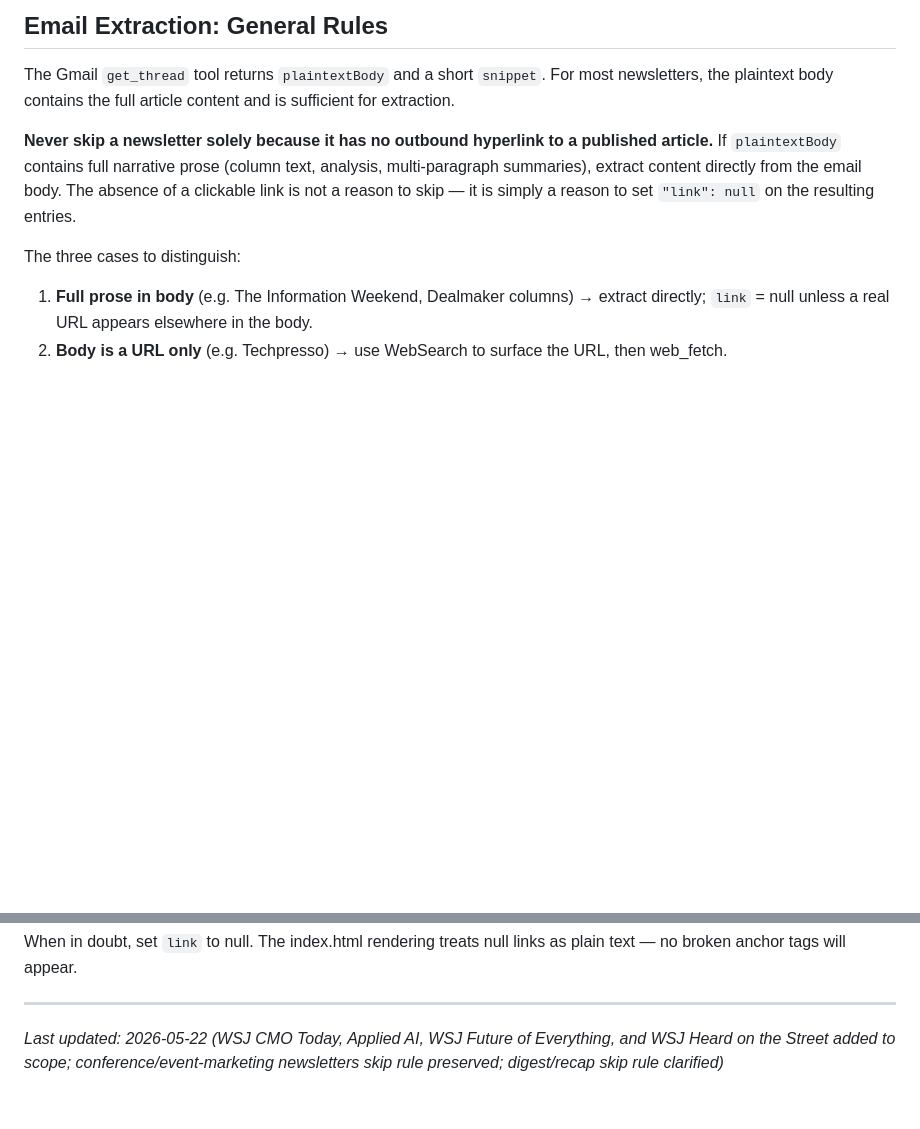
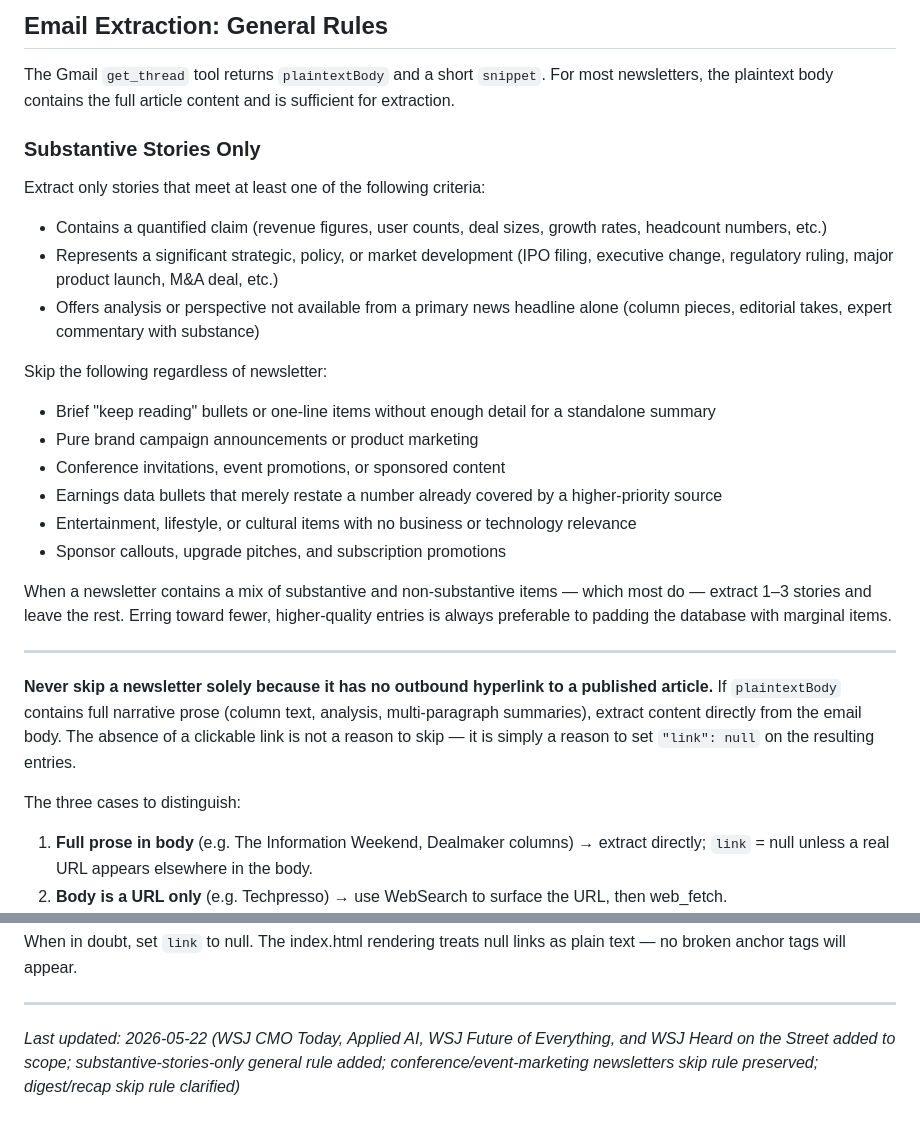
Before and after one commit to ksadroudine/my-news-brief, a Markdown page: PIPELINE_NOTES.md, 2 parts joined by grey strips. Rendered like a GitHub page; blank space fills up the shorter version.

Commit message:
Add substantive-stories-only general extraction rule to pipeline notes

```diff
--- a/PIPELINE_NOTES.md
+++ b/PIPELINE_NOTES.md
@@ -7,6 +7,25 @@ This file documents special handling rules, known quirks, and source-specific ex
 ## Email Extraction: General Rules
 
 The Gmail `get_thread` tool returns `plaintextBody` and a short `snippet`. For most newsletters, the plaintext body contains the full article content and is sufficient for extraction.
+
+### Substantive Stories Only
+
+Extract only stories that meet at least one of the following criteria:
+- Contains a quantified claim (revenue figures, user counts, deal sizes, growth rates, headcount numbers, etc.)
+- Represents a significant strategic, policy, or market development (IPO filing, executive change, regulatory ruling, major product launch, M&A deal, etc.)
+- Offers analysis or perspective not available from a primary news headline alone (column pieces, editorial takes, expert commentary with substance)
+
+Skip the following regardless of newsletter:
+- Brief "keep reading" bullets or one-line items without enough detail for a standalone summary
+- Pure brand campaign announcements or product marketing
+- Conference invitations, event promotions, or sponsored content
+- Earnings data bullets that merely restate a number already covered by a higher-priority source
+- Entertainment, lifestyle, or cultural items with no business or technology relevance
+- Sponsor callouts, upgrade pitches, and subscription promotions
+
+When a newsletter contains a mix of substantive and non-substantive items — which most do — extract 1–3 stories and leave the rest. Erring toward fewer, higher-quality entries is always preferable to padding the database with marginal items.
+
+---
 
 **Never skip a newsletter solely because it has no outbound hyperlink to a published article.** If `plaintextBody` contains full narrative prose (column text, analysis, multi-paragraph summaries), extract content directly from the email body. The absence of a clickable link is not a reason to skip — it is simply a reason to set `"link": null` on the resulting entries.
 
@@ -192,4 +211,4 @@ When in doubt, set `link` to null. The index.html rendering treats null links as
 
 ---
 
-*Last updated: 2026-05-22 (WSJ CMO Today, Applied AI, WSJ Future of Everything, and WSJ Heard on the Street added to scope; conference/event-marketing newsletters skip rule preserved; digest/recap skip rule clarified)*
+*Last updated: 2026-05-22 (WSJ CMO Today, Applied AI, WSJ Future of Everything, and WSJ Heard on the Street added to scope; substantive-stories-only general rule added; conference/event-marketing newsletters skip rule preserved; digest/recap skip rule clarified)*
```
